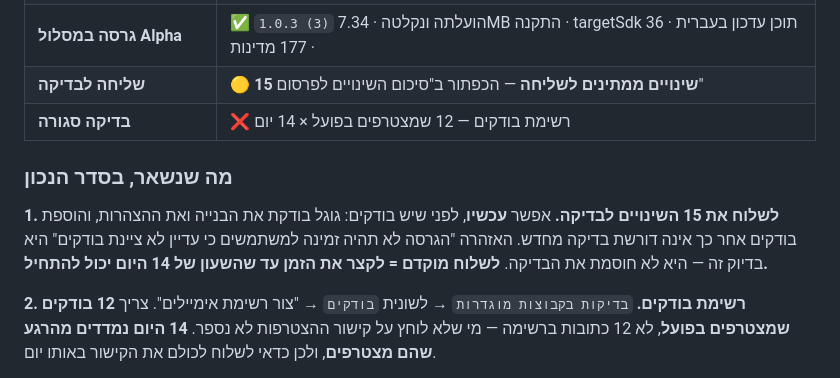
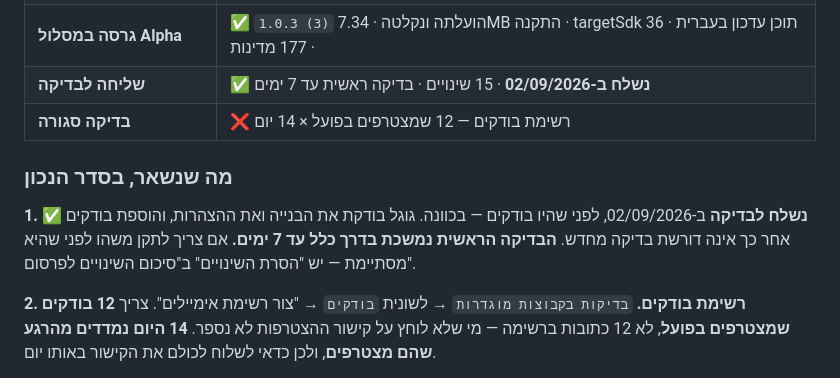
Before and after one commit to noamedery1/sportdle, a Markdown page: NEXT.md, the part around the change. GitHub-like rendering.

Commit message:
NEXT.md: נשלח לבדיקה בגוגל
Co-Authored-By: Claude Opus 5 <noreply@anthropic.com>

```diff
--- a/NEXT.md
+++ b/NEXT.md
@@ -113,16 +113,16 @@ APK עדכני: `Actions → APK`. הפוטר מציג `app 1.0.<מספר הרי
 | ממשלתיות · פיננסיות · בריאות | ✅ שלוש "אין" |
 | **AAB** | ✅ `AAB #3` ריצה `33656198016` · versionCode 3 · חבילה `sportdle.techbynoam.com` |
 | **גרסה במסלול Alpha** | ✅ `1.0.3 (3)` הועלתה ונקלטה · 7.34MB התקנה · targetSdk 36 · תוכן עדכון בעברית · 177 מדינות |
-| **שליחה לבדיקה** | 🟡 **15 שינויים ממתינים לשליחה** — הכפתור ב"סיכום השינויים לפרסום" |
+| **שליחה לבדיקה** | ✅ **נשלח ב-02/09/2026** · 15 שינויים · בדיקה ראשית עד 7 ימים |
 | **בדיקה סגורה** | ❌ רשימת בודקים — 12 שמצטרפים בפועל × 14 יום |
 
 ### מה שנשאר, בסדר הנכון
 
-**1. לשלוח את 15 השינויים לבדיקה.** אפשר **עכשיו**, לפני שיש
-בודקים: גוגל בודקת את הבנייה ואת ההצהרות, והוספת בודקים אחר כך
-אינה דורשת בדיקה מחדש. האזהרה "הגרסה לא תהיה זמינה למשתמשים כי
-עדיין לא ציינת בודקים" היא בדיוק זה — היא לא חוסמת את הבדיקה.
-**לשלוח מוקדם = לקצר את הזמן עד שהשעון של 14 היום יכול להתחיל.**
+**1. ✅ נשלח לבדיקה** ב-02/09/2026, לפני שהיו בודקים — בכוונה.
+גוגל בודקת את הבנייה ואת ההצהרות, והוספת בודקים אחר כך אינה
+דורשת בדיקה מחדש. **הבדיקה הראשית נמשכת בדרך כלל עד 7 ימים.**
+אם צריך לתקן משהו לפני שהיא מסתיימת — יש "הסרת השינויים"
+ב"סיכום השינויים לפרסום".
 
 **2. רשימת בודקים.** `בדיקות בקבוצות מוגדרות` → לשונית
 `בודקים` → "צור רשימת אימיילים". צריך **12 בודקים שמצטרפים
```
